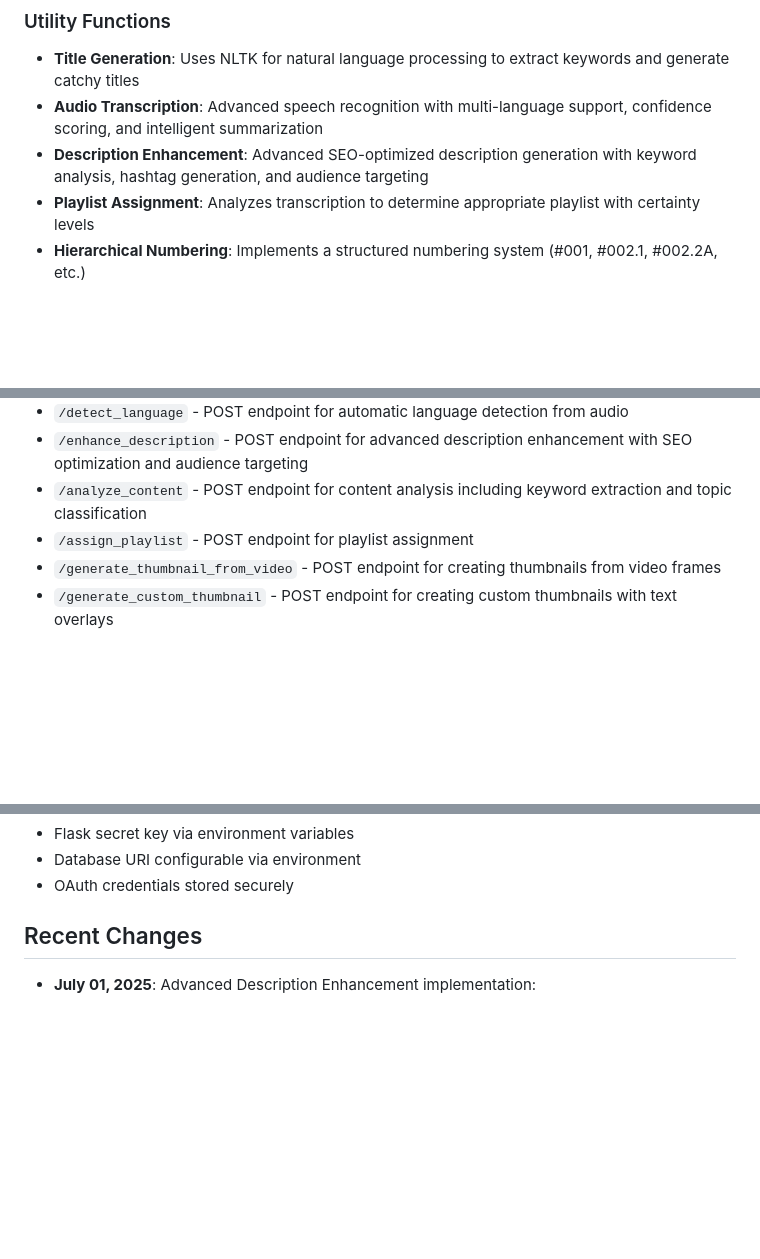
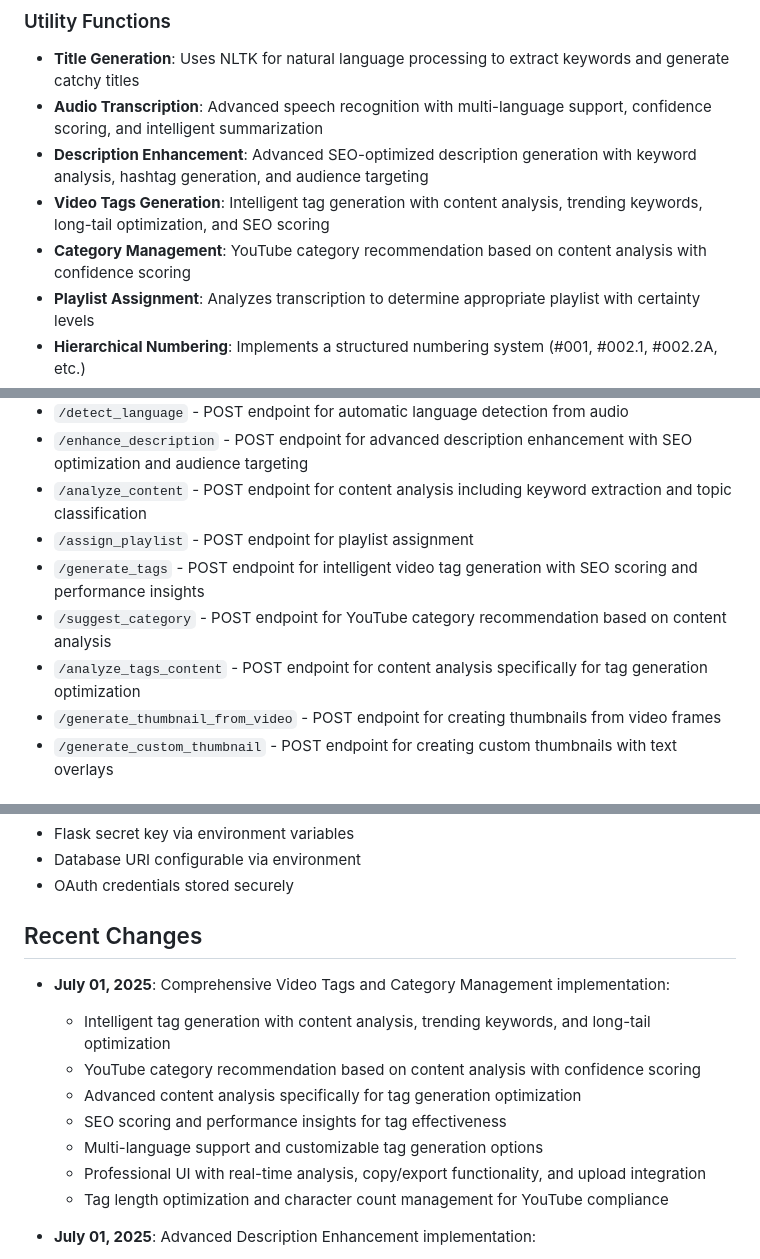
Before and after one commit to qexa/YouTube-Automation-Tool, a Markdown page: replit.md, 3 parts joined by grey strips. Drawn GitHub-style; blank space fills up the shorter version.

Commit message:
Add features that suggest video tags and YouTube categories to boost views
Implement video tag and category suggestion endpoints with content analysis.

Replit-Commit-Author: Agent
Replit-Commit-Session-Id: bd492f8b-0873-4218-b09c-bf16e8b10a38
Replit-Commit-Screenshot-Url: https://storage.googleapis.com/screenshot-production-us-central1/8d1d2f08-bfa5-4dce-bd52-673ebbbc19ed/66009ef9-e212-480f-a4e8-6ff02574a65b.jpg

```diff
--- a/replit.md
+++ b/replit.md
@@ -32,6 +32,8 @@ This is a YouTube video automation tool built with Flask that streamlines the pr
 - **Title Generation**: Uses NLTK for natural language processing to extract keywords and generate catchy titles
 - **Audio Transcription**: Advanced speech recognition with multi-language support, confidence scoring, and intelligent summarization
 - **Description Enhancement**: Advanced SEO-optimized description generation with keyword analysis, hashtag generation, and audience targeting
+- **Video Tags Generation**: Intelligent tag generation with content analysis, trending keywords, long-tail optimization, and SEO scoring
+- **Category Management**: YouTube category recommendation based on content analysis with confidence scoring
 - **Playlist Assignment**: Analyzes transcription to determine appropriate playlist with certainty levels
 - **Hierarchical Numbering**: Implements a structured numbering system (#001, #002.1, #002.2A, etc.)
 - **Thumbnail Generation**: Creates custom thumbnails and extracts frames from videos with text overlays
@@ -43,6 +45,9 @@ This is a YouTube video automation tool built with Flask that streamlines the pr
 - `/enhance_description` - POST endpoint for advanced description enhancement with SEO optimization and audience targeting
 - `/analyze_content` - POST endpoint for content analysis including keyword extraction and topic classification
 - `/assign_playlist` - POST endpoint for playlist assignment
+- `/generate_tags` - POST endpoint for intelligent video tag generation with SEO scoring and performance insights
+- `/suggest_category` - POST endpoint for YouTube category recommendation based on content analysis
+- `/analyze_tags_content` - POST endpoint for content analysis specifically for tag generation optimization
 - `/generate_thumbnail_from_video` - POST endpoint for creating thumbnails from video frames
 - `/generate_custom_thumbnail` - POST endpoint for creating custom thumbnails with text overlays
 
@@ -101,6 +106,15 @@ This is a YouTube video automation tool built with Flask that streamlines the pr
 
 ## Recent Changes
 
+- **July 01, 2025**: Comprehensive Video Tags and Category Management implementation:
+  - Intelligent tag generation with content analysis, trending keywords, and long-tail optimization
+  - YouTube category recommendation based on content analysis with confidence scoring
+  - Advanced content analysis specifically for tag generation optimization
+  - SEO scoring and performance insights for tag effectiveness
+  - Multi-language support and customizable tag generation options
+  - Professional UI with real-time analysis, copy/export functionality, and upload integration
+  - Tag length optimization and character count management for YouTube compliance
+
 - **July 01, 2025**: Advanced Description Enhancement implementation:
   - SEO-optimized content generation with keyword analysis and topic classification
   - Named entity recognition for extracting people, organizations, and locations
```
